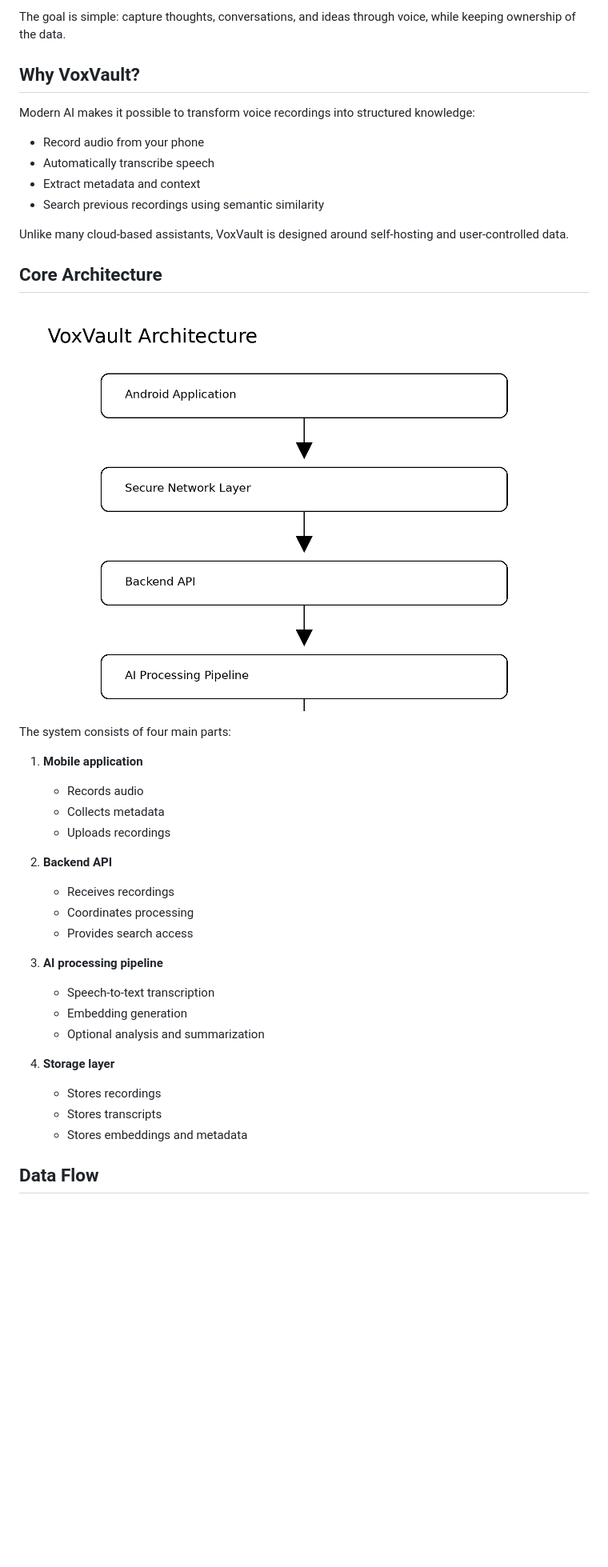
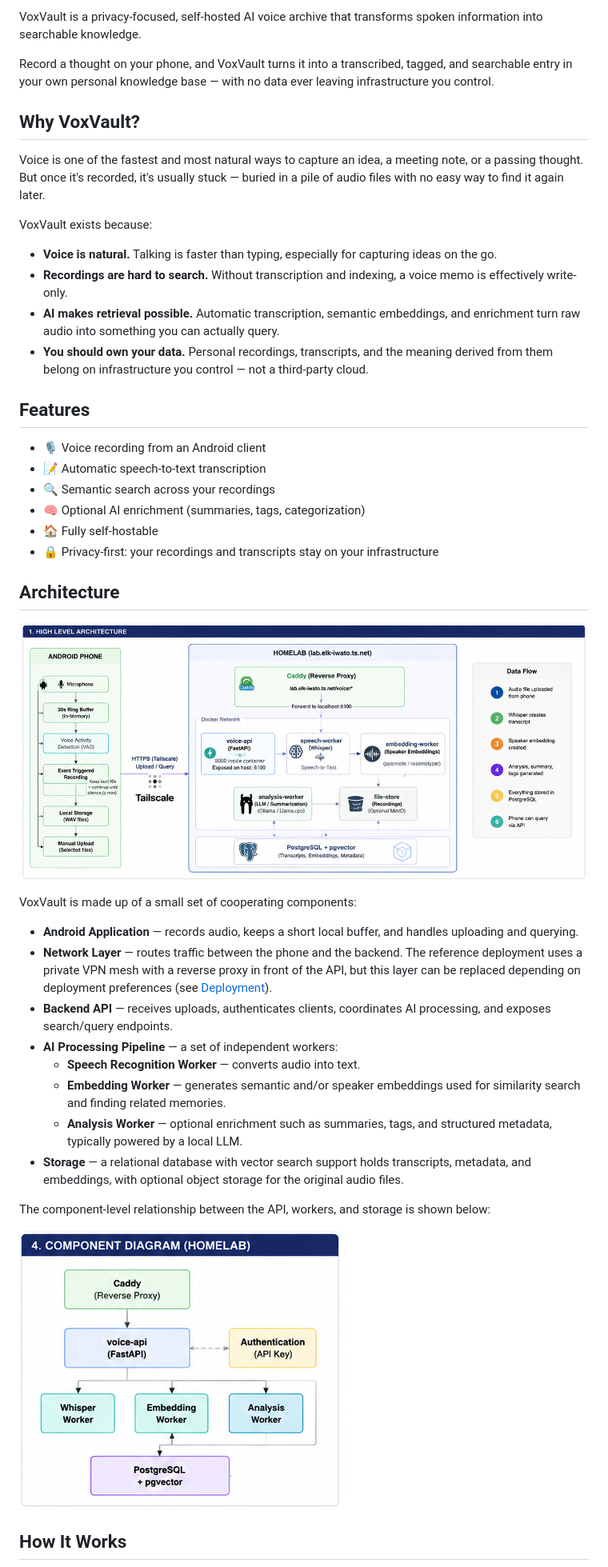
Before and after one commit to adriano-paganini/VoxVault, a Markdown page: README.md, the part around the change printed below. Shown: that part at 80% size. GitHub-like rendering; pictures changed too: docs/architecture.png, docs/component-diagram.png (added); blank space fills up the shorter version.

```diff
--- a/README.md
+++ b/README.md
@@ -4,44 +4,48 @@ VoxVault is a privacy-focused voice archive that turns personal recordings into
 
-The goal is simple: capture thoughts, conversations, and ideas through voice, while keeping ownership of the data.
+VoxVault is a privacy-focused, self-hosted AI voice archive that transforms spoken information into searchable knowledge.
+
+Record a thought on your phone, and VoxVault turns it into a transcribed, tagged, and searchable entry in your own personal knowledge base — with no data ever leaving infrastructure you control.
 
 ## Why VoxVault?
 
-Modern AI makes it possible to transform voice recordings into structured knowledge:
+Voice is one of the fastest and most natural ways to capture an idea, a meeting note, or a passing thought. But once it's recorded, it's usually stuck — buried in a pile of audio files with no easy way to find it again later.
 
-- Record audio from your phone
-- Automatically transcribe speech
-- Extract metadata and context
-- Search previous recordings using semantic similarity
+VoxVault exists because:
 
-Unlike many cloud-based assistants, VoxVault is designed around self-hosting and user-controlled data.
+- **Voice is natural.** Talking is faster than typing, especially for capturing ideas on the go.
+- **Recordings are hard to search.** Without transcription and indexing, a voice memo is effectively write-only.
+- **AI makes retrieval possible.** Automatic transcription, semantic embeddings, and enrichment turn raw audio into something you can actually query.
+- **You should own your data.** Personal recordings, transcripts, and the meaning derived from them belong on infrastructure you control — not a third-party cloud.
 
-## Core Architecture
+## Features
+
+- 🎙️ Voice recording from an Android client
+- 📝 Automatic speech-to-text transcription
+- 🔍 Semantic search across your recordings
+- 🧠 Optional AI enrichment (summaries, tags, categorization)
+- 🏠 Fully self-hostable
+- 🔒 Privacy-first: your recordings and transcripts stay on your infrastructure
+
+## Architecture
 
 ![Architecture](docs/architecture.png)
 
-The system consists of four main parts:
+VoxVault is made up of a small set of cooperating components:
 
-1. **Mobile application**
-   - Records audio
-   - Collects metadata
-   - Uploads recordings
+- **Android Application** — records audio, keeps a short local buffer, and handles uploading and querying.
+- **Network Layer** — routes traffic between the phone and the backend. The reference deployment uses a private VPN mesh with a reverse proxy in front of the API, but this layer can be replaced depending on deployment preferences (see [Deployment](#deployment)).
+- **Backend API** — receives uploads, authenticates clients, coordinates AI processing, and exposes search/query endpoints.
+- **AI Processing Pipeline** — a set of independent workers:
+  - **Speech Recognition Worker** — converts audio into text.
+  - **Embedding Worker** — generates semantic and/or speaker embeddings used for similarity search and finding related memories.
+  - **Analysis Worker** — optional enrichment such as summaries, tags, and structured metadata, typically powered by a local LLM.
+- **Storage** — a relational database with vector search support holds transcripts, metadata, and embeddings, with optional object storage for the original audio files.
 
-2. **Backend API**
-   - Receives recordings
-   - Coordinates processing
-   - Provides search access
+The component-level relationship between the API, workers, and storage is shown below:
 
-3. **AI processing pipeline**
-   - Speech-to-text transcription
-   - Embedding generation
-   - Optional analysis and summarization
+![Component Diagram](docs/component-diagram.png)
 
-4. **Storage layer**
-   - Stores recordings
-   - Stores transcripts
-   - Stores embeddings and metadata
-
-## Data Flow
+## How It Works
 
 ![Data Flow](docs/data-flow.png)
 
```
Also changed, not shown: other parts of README.md (+21 -55 lines), docs/data-flow.png, docs/deployment.png, 1 other file.
